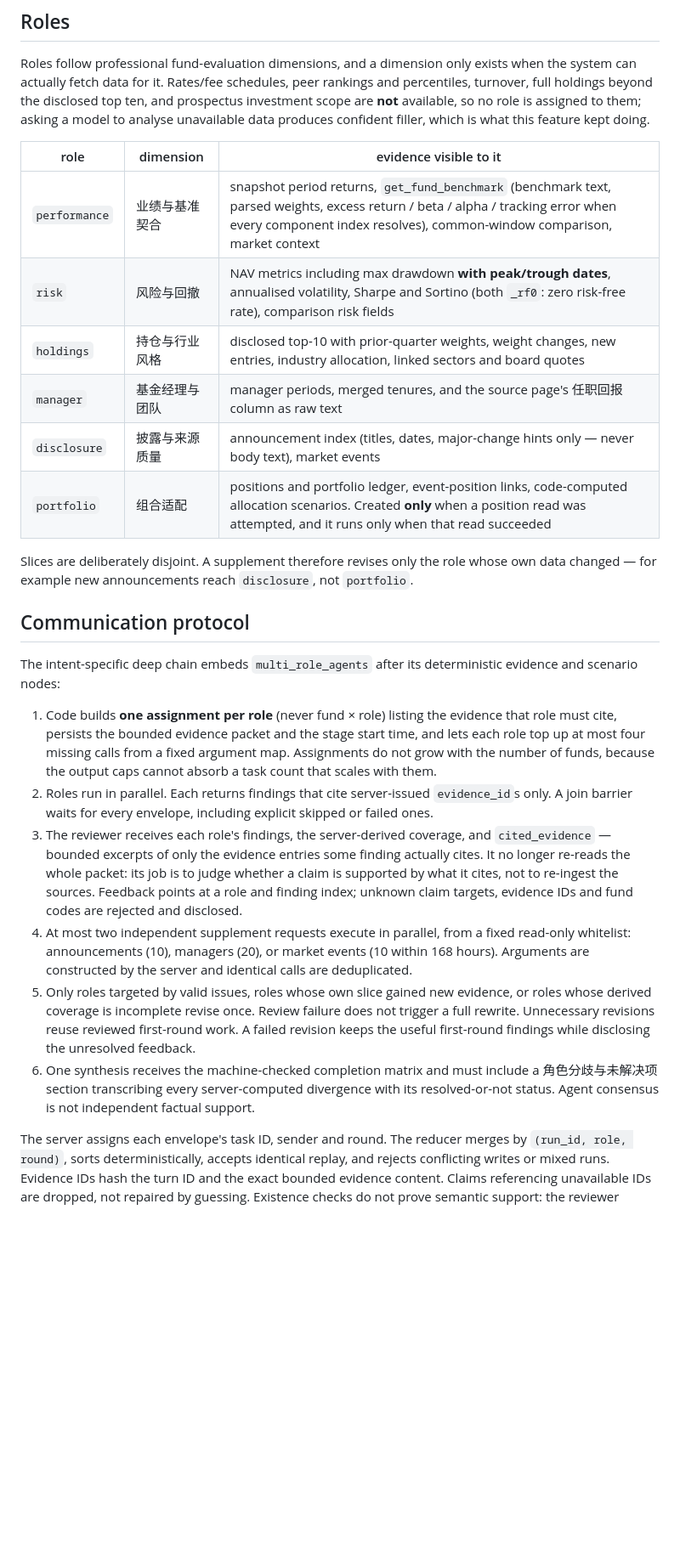
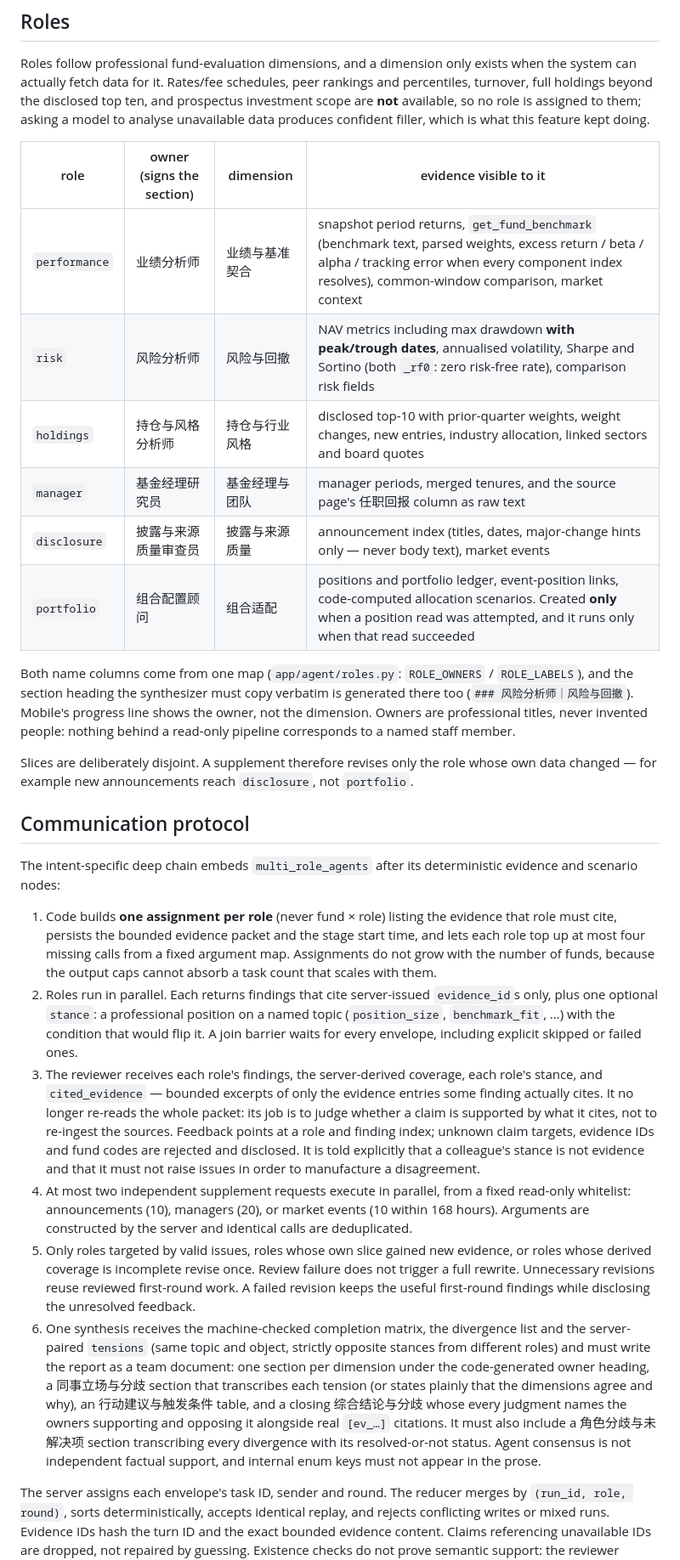
Before and after one commit to Aaiyang/fund_agent, a Markdown page: docs/MULTI_ROLE_RESEARCH.md, the part around one of its changes. Shown at 85% size. Drawn GitHub-style; blank space fills up the shorter version.

```diff
--- a/docs/MULTI_ROLE_RESEARCH.md
+++ b/docs/MULTI_ROLE_RESEARCH.md
@@ -35,14 +35,20 @@ investment scope are **not** available, so no role is assigned to them; asking a
 to analyse unavailable data produces confident filler, which is what this feature kept
 doing.
 
-| role | dimension | evidence visible to it |
-| --- | --- | --- |
-| `performance` | 业绩与基准契合 | snapshot period returns, `get_fund_benchmark` (benchmark text, parsed weights, excess return / beta / alpha / tracking error when every component index resolves), common-window comparison, market context |
-| `risk` | 风险与回撤 | NAV metrics including max drawdown **with peak/trough dates**, annualised volatility, Sharpe and Sortino (both `_rf0`: zero risk-free rate), comparison risk fields |
-| `holdings` | 持仓与行业风格 | disclosed top-10 with prior-quarter weights, weight changes, new entries, industry allocation, linked sectors and board quotes |
-| `manager` | 基金经理与团队 | manager periods, merged tenures, and the source page's 任职回报 column as raw text |
-| `disclosure` | 披露与来源质量 | announcement index (titles, dates, major-change hints only — never body text), market events |
-| `portfolio` | 组合适配 | positions and portfolio ledger, event-position links, code-computed allocation scenarios. Created **only** when a position read was attempted, and it runs only when that read succeeded |
+| role | owner (signs the section) | dimension | evidence visible to it |
+| --- | --- | --- | --- |
+| `performance` | 业绩分析师 | 业绩与基准契合 | snapshot period returns, `get_fund_benchmark` (benchmark text, parsed weights, excess return / beta / alpha / tracking error when every component index resolves), common-window comparison, market context |
+| `risk` | 风险分析师 | 风险与回撤 | NAV metrics including max drawdown **with peak/trough dates**, annualised volatility, Sharpe and Sortino (both `_rf0`: zero risk-free rate), comparison risk fields |
+| `holdings` | 持仓与风格分析师 | 持仓与行业风格 | disclosed top-10 with prior-quarter weights, weight changes, new entries, industry allocation, linked sectors and board quotes |
+| `manager` | 基金经理研究员 | 基金经理与团队 | manager periods, merged tenures, and the source page's 任职回报 column as raw text |
+| `disclosure` | 披露与来源质量审查员 | 披露与来源质量 | announcement index (titles, dates, major-change hints only — never body text), market events |
+| `portfolio` | 组合配置顾问 | 组合适配 | positions and portfolio ledger, event-position links, code-computed allocation scenarios. Created **only** when a position read was attempted, and it runs only when that read succeeded |
+
+Both name columns come from one map (`app/agent/roles.py`: `ROLE_OWNERS` / `ROLE_LABELS`),
+and the section heading the synthesizer must copy verbatim is generated there too
+(`### 风险分析师｜风险与回撤`). Mobile's progress line shows the owner, not the dimension.
+Owners are professional titles, never invented people: nothing behind a read-only pipeline
+corresponds to a named staff member.
 
 Slices are deliberately disjoint. A supplement therefore revises only the role whose own
 data changed — for example new announcements reach `disclosure`, not `portfolio`.
@@ -58,13 +64,16 @@ and scenario nodes:
    not grow with the number of funds, because the output caps cannot absorb a task count
    that scales with them.
 2. Roles run in parallel. Each returns findings that cite server-issued `evidence_id`s
-   only. A join barrier waits for every envelope, including explicit skipped or failed ones.
-3. The reviewer receives each role's findings, the server-derived coverage, and
-   `cited_evidence` — bounded excerpts of only the evidence entries some finding actually
-   cites. It no longer re-reads the whole packet: its job is to judge whether a claim is
-   supported by what it cites, not to re-ingest the sources. Feedback points at a role and
-   finding index; unknown claim targets, evidence IDs and fund codes are rejected and
-   disclosed.
+   only, plus one optional `stance`: a professional position on a named topic
+   (`position_size`, `benchmark_fit`, …) with the condition that would flip it. A join
+   barrier waits for every envelope, including explicit skipped or failed ones.
+3. The reviewer receives each role's findings, the server-derived coverage, each role's
+   stance, and `cited_evidence` — bounded excerpts of only the evidence entries some finding
+   actually cites. It no longer re-reads the whole packet: its job is to judge whether a
+   claim is supported by what it cites, not to re-ingest the sources. Feedback points at a
+   role and finding index; unknown claim targets, evidence IDs and fund codes are rejected
+   and disclosed. It is told explicitly that a colleague's stance is not evidence and that
+   it must not raise issues in order to manufacture a disagreement.
 4. At most two independent supplement requests execute in parallel, from a fixed read-only
    whitelist: announcements (10), managers (20), or market events (10 within 168 hours).
    Arguments are constructed by the server and identical calls are deduplicated.
@@ -72,9 +81,15 @@ and scenario nodes:
    whose derived coverage is incomplete revise once. Review failure does not trigger a full
    rewrite. Unnecessary revisions reuse reviewed first-round work. A failed revision keeps
    the useful first-round findings while disclosing the unresolved feedback.
-6. One synthesis receives the machine-checked completion matrix and must include a
-   角色分歧与未解决项 section transcribing every server-computed divergence with its
-   resolved-or-not status. Agent consensus is not independent factual support.
+6. One synthesis receives the machine-checked completion matrix, the divergence list and the
+   server-paired `tensions` (same topic and object, strictly opposite stances from different
+   roles) and must write the report as a team document: one section per dimension under the
+   code-generated owner heading, a 同事立场与分歧 section that transcribes each tension (or
+   states plainly that the dimensions agree and why), an 行动建议与触发条件 table, and a
+   closing 综合结论与分歧 whose every judgment names the owners supporting and opposing it
+   alongside real `[ev_…]` citations. It must also include a 角色分歧与未解决项 section
+   transcribing every divergence with its resolved-or-not status. Agent consensus is not
+   independent factual support, and internal enum keys must not appear in the prose.
 
 The server assigns each envelope's task ID, sender and round. The reducer merges by
 `(run_id, role, round)`, sorts deterministically, accepts identical replay, and rejects
```
Also changed, not shown: other parts of docs/MULTI_ROLE_RESEARCH.md (+7 -0 lines), docs_zh/MULTI_ROLE_RESEARCH.md (+29 -13 lines).
